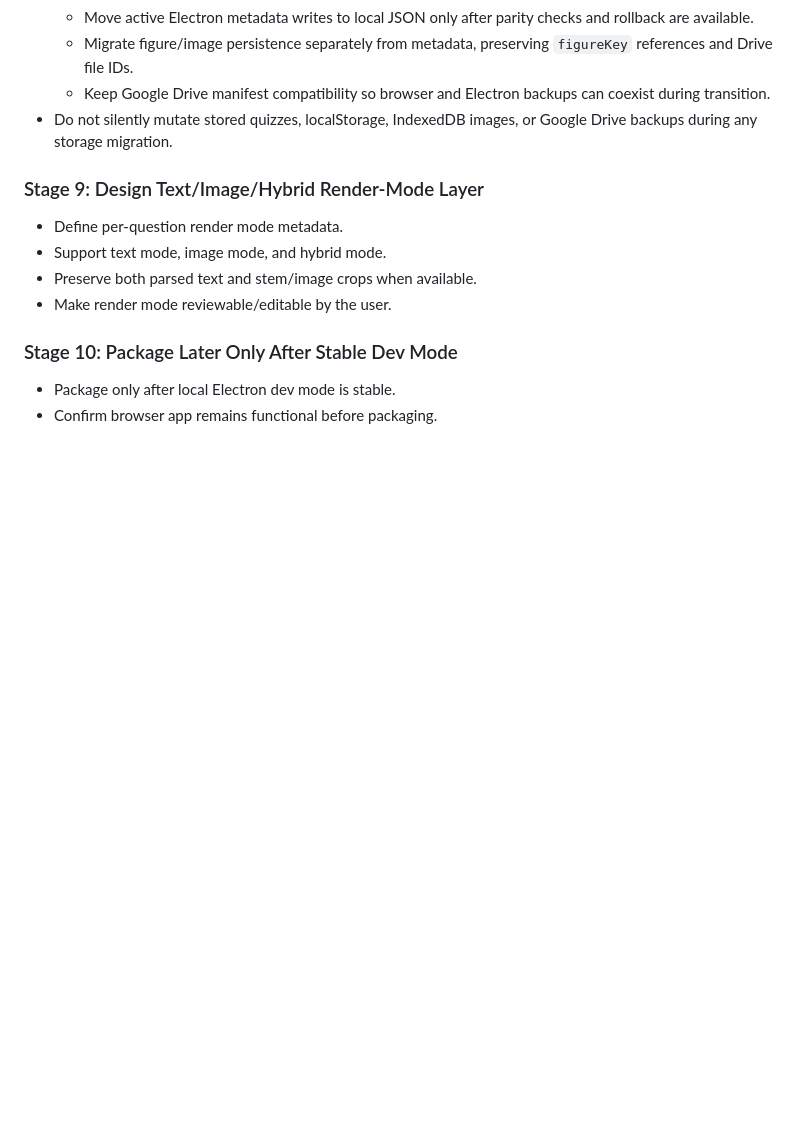
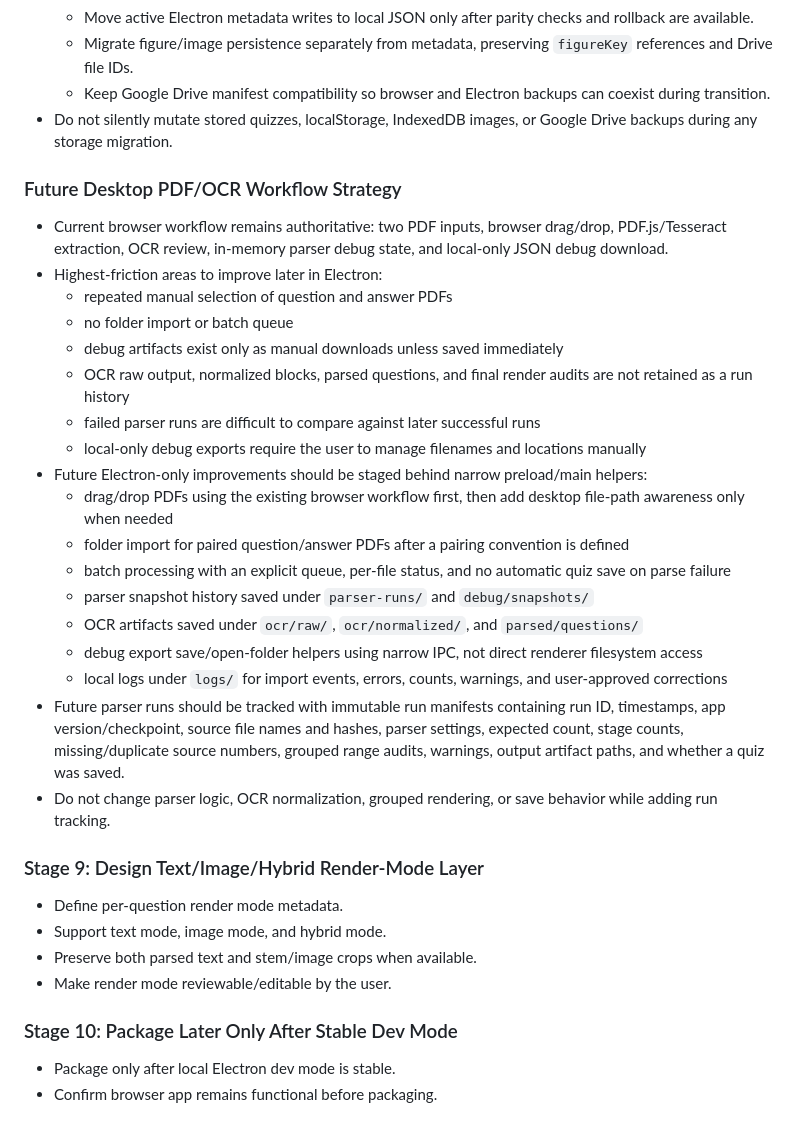
Before and after one commit to shamsulalamx/shamsulalamx, a Markdown page: ELECTRON_MIGRATION_PLAN.md, the part around the change. Rendered like a GitHub page; blank space fills up the shorter version.

Commit message:
Document future Electron PDF OCR workflow

```diff
--- a/ELECTRON_MIGRATION_PLAN.md
+++ b/ELECTRON_MIGRATION_PLAN.md
@@ -116,6 +116,27 @@ This file should track migration stages, decisions, risks, verification checkpoi
   - Keep Google Drive manifest compatibility so browser and Electron backups can coexist during transition.
 - Do not silently mutate stored quizzes, localStorage, IndexedDB images, or Google Drive backups during any storage migration.
 
+### Future Desktop PDF/OCR Workflow Strategy
+
+- Current browser workflow remains authoritative: two PDF inputs, browser drag/drop, PDF.js/Tesseract extraction, OCR review, in-memory parser debug state, and local-only JSON debug download.
+- Highest-friction areas to improve later in Electron:
+  - repeated manual selection of question and answer PDFs
+  - no folder import or batch queue
+  - debug artifacts exist only as manual downloads unless saved immediately
+  - OCR raw output, normalized blocks, parsed questions, and final render audits are not retained as a run history
+  - failed parser runs are difficult to compare against later successful runs
+  - local-only debug exports require the user to manage filenames and locations manually
+- Future Electron-only improvements should be staged behind narrow preload/main helpers:
+  - drag/drop PDFs using the existing browser workflow first, then add desktop file-path awareness only when needed
+  - folder import for paired question/answer PDFs after a pairing convention is defined
+  - batch processing with an explicit queue, per-file status, and no automatic quiz save on parse failure
+  - parser snapshot history saved under `parser-runs/` and `debug/snapshots/`
+  - OCR artifacts saved under `ocr/raw/`, `ocr/normalized/`, and `parsed/questions/`
+  - debug export save/open-folder helpers using narrow IPC, not direct renderer filesystem access
+  - local logs under `logs/` for import events, errors, counts, warnings, and user-approved corrections
+- Future parser runs should be tracked with immutable run manifests containing run ID, timestamps, app version/checkpoint, source file names and hashes, parser settings, expected count, stage counts, missing/duplicate source numbers, grouped range audits, warnings, output artifact paths, and whether a quiz was saved.
+- Do not change parser logic, OCR normalization, grouped rendering, or save behavior while adding run tracking.
+
 ### Stage 9: Design Text/Image/Hybrid Render-Mode Layer
 
 - Define per-question render mode metadata.
```
